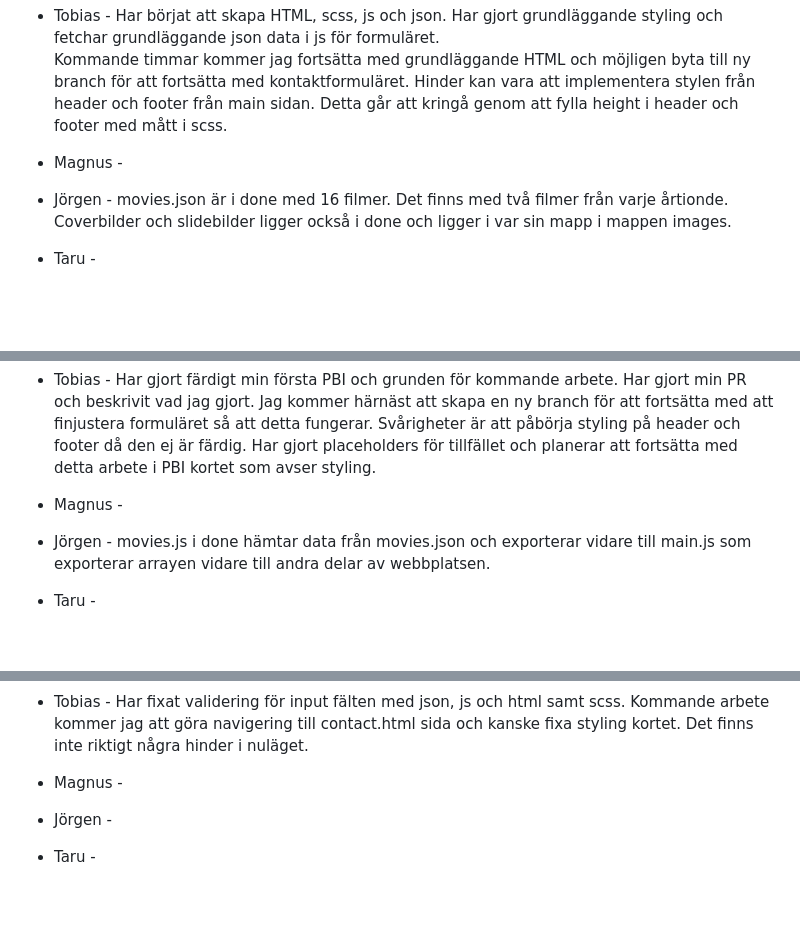
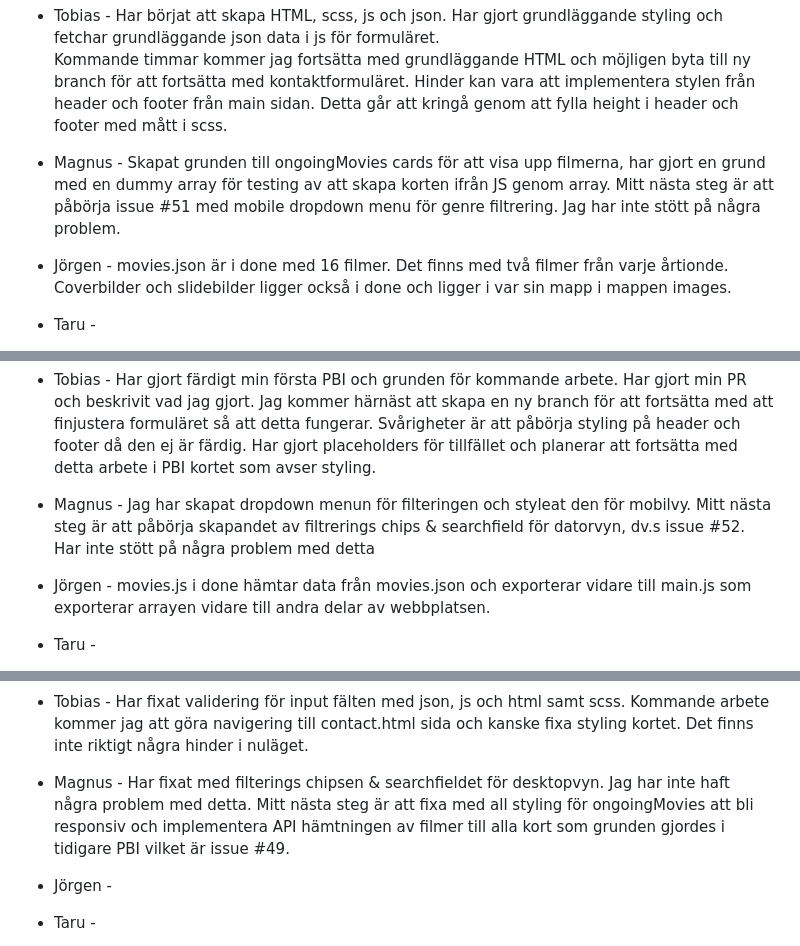
Before and after one commit to Tarupotter/cinema2, a Markdown page: src/documentation/daily-standup.md, 3 parts joined by grey strips. GitHub-like rendering; blank space fills up the shorter version.

```diff
--- a/src/documentation/daily-standup.md
+++ b/src/documentation/daily-standup.md
@@ -12,7 +12,7 @@
   Hinder kan vara att implementera stylen från header och footer från main sidan.
   Detta går att kringå genom att fylla height i header och footer med mått i scss.
 
-- Magnus -
+- Magnus - Skapat grunden till ongoingMovies cards för att visa upp filmerna, har gjort en grund med en dummy array för testing av att skapa korten ifrån JS genom array. Mitt nästa steg är att påbörja issue #51 med mobile dropdown menu för genre filtrering. Jag har inte stött på några problem.
 - Jörgen - movies.json är i done med 16 filmer. Det finns med två filmer från varje årtionde.
   Coverbilder och slidebilder ligger också i done och ligger i var sin mapp i mappen images.
 - Taru -
@@ -32,7 +32,7 @@
   Jag kommer härnäst att skapa en ny branch för att fortsätta med att finjustera formuläret så att detta fungerar.
   Svårigheter är att påbörja styling på header och footer då den ej är färdig. Har gjort placeholders för tillfället och planerar att fortsätta med detta arbete i PBI kortet som avser styling.
 
-- Magnus -
+- Magnus - Jag har skapat dropdown menun för filteringen och styleat den för mobilvy. Mitt nästa steg är att påbörja skapandet av filtrerings chips & searchfield för datorvyn, dv.s issue #52. Har inte stött på några problem med detta
 - Jörgen - movies.js i done hämtar data från movies.json och exporterar vidare till main.js som exporterar arrayen vidare till andra delar av webbplatsen.
 - Taru -
 
@@ -52,7 +52,7 @@
   Kommande arbete kommer jag att göra navigering till contact.html sida och kanske fixa styling kortet.
   Det finns inte riktigt några hinder i nuläget.
 
-- Magnus -
+- Magnus - Har fixat med filterings chipsen & searchfieldet för desktopvyn. Jag har inte haft några problem med detta. Mitt nästa steg är att fixa med all styling för ongoingMovies att bli responsiv och implementera API hämtningen av filmer till alla kort som grunden gjordes i tidigare PBI vilket är issue #49.
 - Jörgen -
 - Taru -
 - Bekhal - Half way with my carousel, got a little difficult at first. The pictures didn't show but managed at last to get the right info from the json file to my carousel.
```
Also changed, not shown: other parts of src/documentation/daily-standup.md (+1 -1 lines).
